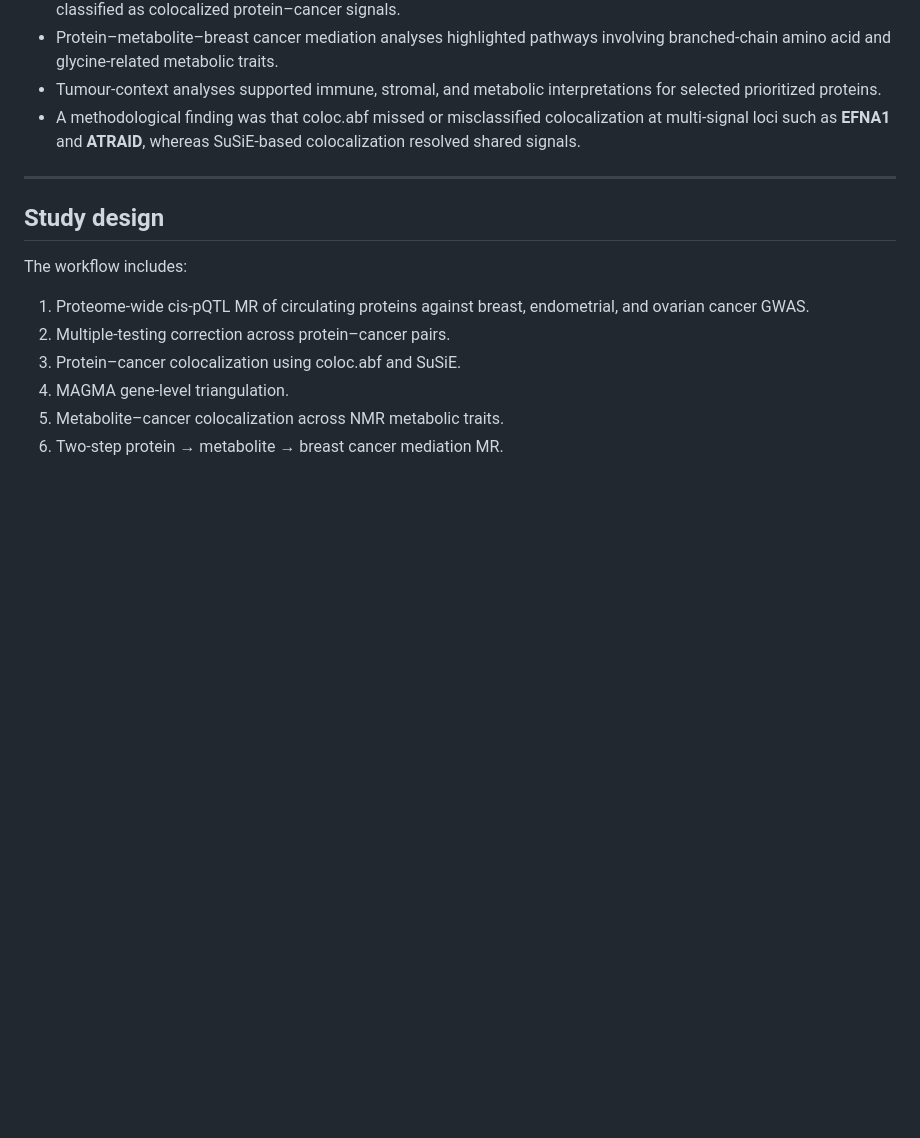
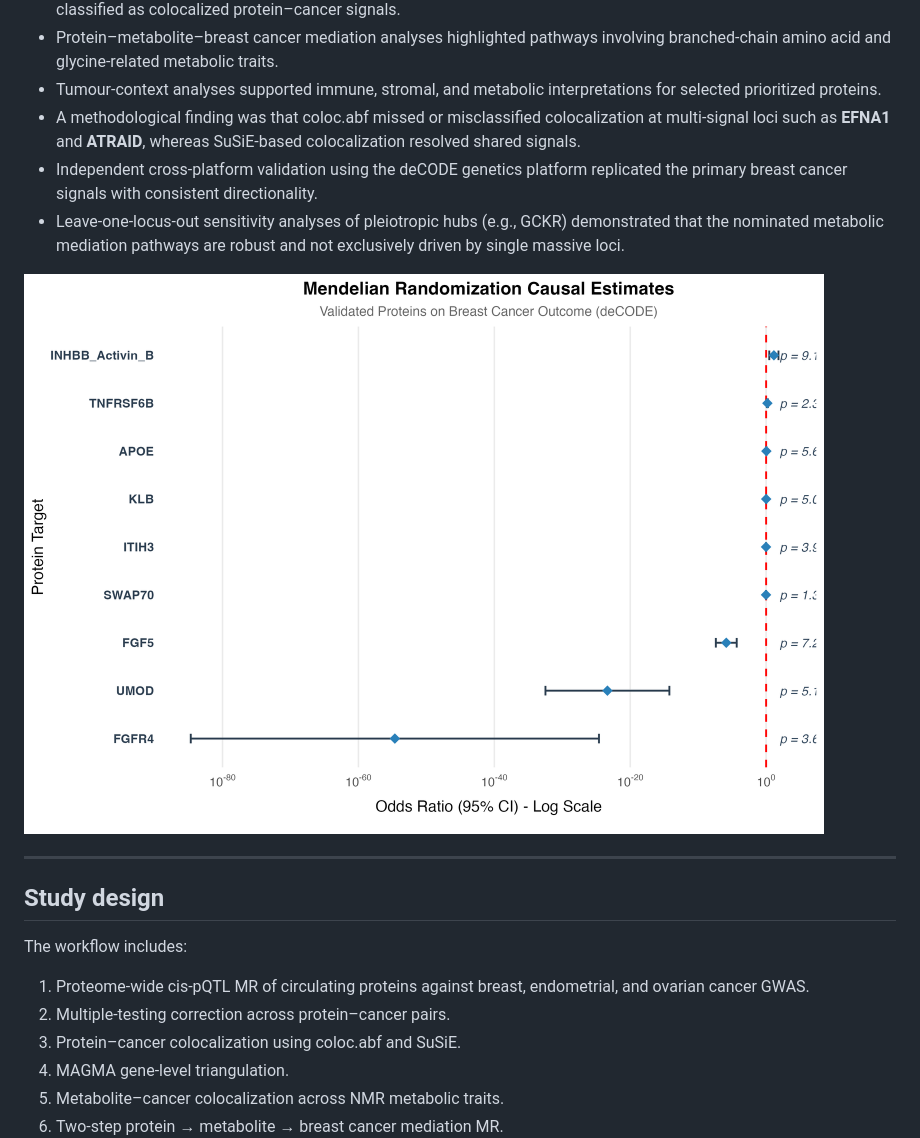
Before and after one commit to vijayachitrabio/multiomic-network-mr-cancer, a Markdown page: README.md, the part around the change. Drawn GitHub-style; pictures changed too: results/figures/decode_validation_forest_plot.png (added); blank space fills up the shorter version.

Commit message:
Add final validation and sensitivity analysis scripts and update README

```diff
--- a/README.md
+++ b/README.md
@@ -39,6 +39,10 @@ The analysis combines:
 - Protein–metabolite–breast cancer mediation analyses highlighted pathways involving branched-chain amino acid and glycine-related metabolic traits.
 - Tumour-context analyses supported immune, stromal, and metabolic interpretations for selected prioritized proteins.
 - A methodological finding was that coloc.abf missed or misclassified colocalization at multi-signal loci such as **EFNA1** and **ATRAID**, whereas SuSiE-based colocalization resolved shared signals.
+- Independent cross-platform validation using the deCODE genetics platform replicated the primary breast cancer signals with consistent directionality.
+- Leave-one-locus-out sensitivity analyses of pleiotropic hubs (e.g., GCKR) demonstrated that the nominated metabolic mediation pathways are robust and not exclusively driven by single massive loci.
+
+<img width="800" alt="deCODE Validation Forest Plot" src="results/figures/decode_validation_forest_plot.png" />
 
 ---
 
```
Also changed, not shown: 2 other files.
